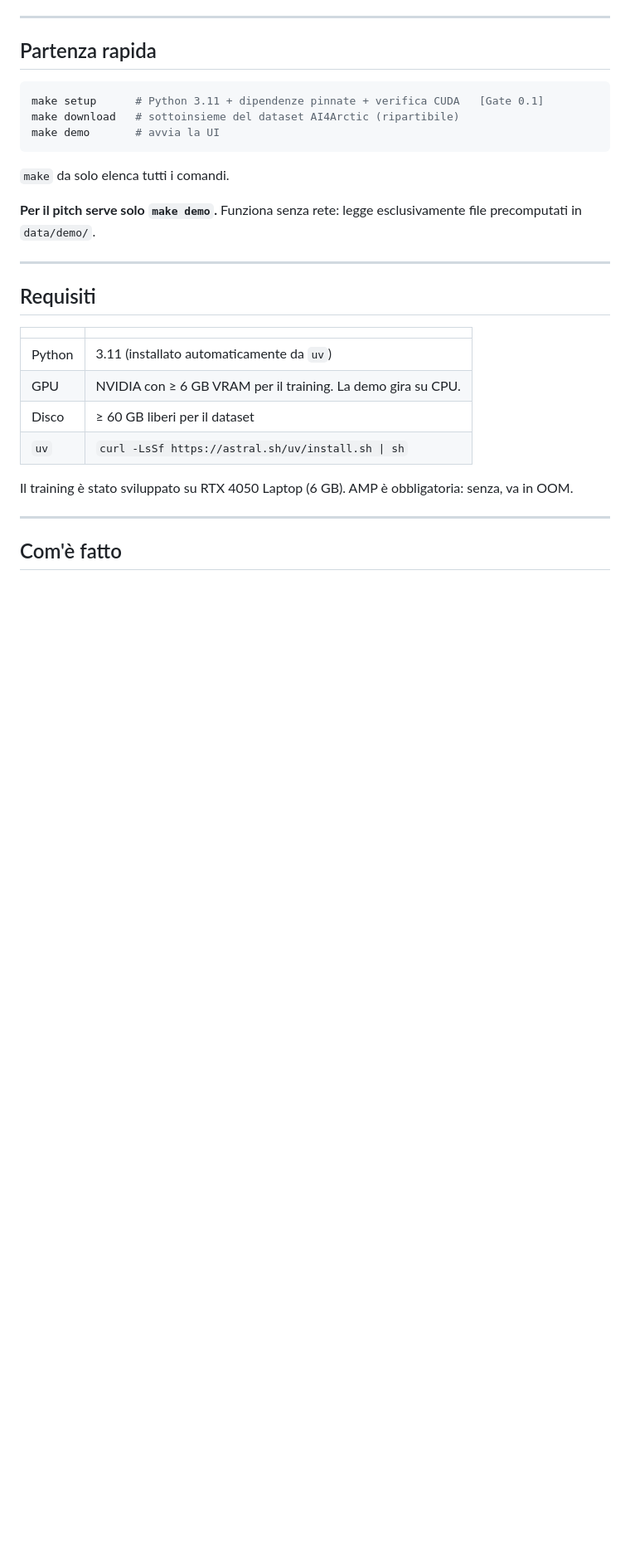
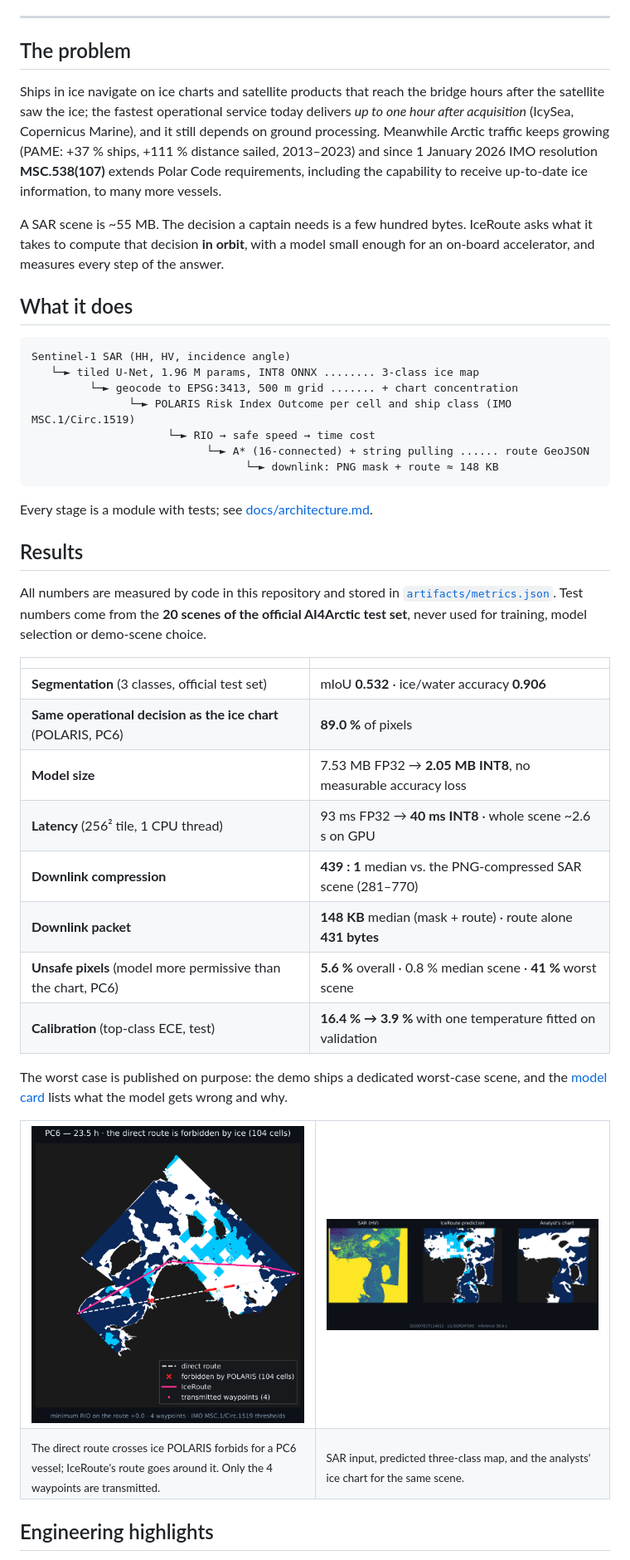
Before and after one commit to DoubleF35/IceRoute, a Markdown page: README.md, the part around one of its changes. Shown at 83% size. Drawn GitHub-style; pictures changed too: docs/img/route.png (added), docs/img/scene.png (added); blank space fills up the shorter version.

````diff
--- a/README.md
+++ b/README.md
@@ -8,34 +27,63 @@ calcola la rotta navale ottimale e downlinka **solo mask + rotta** invece della
 
 ---
 
-## Partenza rapida
+## The problem
 
-```bash
-make setup      # Python 3.11 + dipendenze pinnate + verifica CUDA   [Gate 0.1]
-make download   # sottoinsieme del dataset AI4Arctic (ripartibile)
-make demo       # avvia la UI
+Ships in ice navigate on ice charts and satellite products that reach the bridge hours after the
+satellite saw the ice; the fastest operational service today delivers *up to one hour after
+acquisition* (IcySea, Copernicus Marine), and it still depends on ground processing. Meanwhile
+Arctic traffic keeps growing (PAME: +37 % ships, +111 % distance sailed, 2013–2023) and since
+1 January 2026 IMO resolution **MSC.538(107)** extends Polar Code requirements, including the
+capability to receive up-to-date ice information, to many more vessels.
+
+A SAR scene is ~55 MB. The decision a captain needs is a few hundred bytes. IceRoute asks what it
+takes to compute that decision **in orbit**, with a model small enough for an on-board
+accelerator, and measures every step of the answer.
+
+## What it does
+
+```
+Sentinel-1 SAR (HH, HV, incidence angle)
+   └─► tiled U-Net, 1.96 M params, INT8 ONNX ........ 3-class ice map
+         └─► geocode to EPSG:3413, 500 m grid ....... + chart concentration
+               └─► POLARIS Risk Index Outcome per cell and ship class (IMO MSC.1/Circ.1519)
+                     └─► RIO → safe speed → time cost
+                           └─► A* (16-connected) + string pulling ...... route GeoJSON
+                                 └─► downlink: PNG mask + route ≈ 148 KB
 ```
 
-`make` da solo elenca tutti i comandi.
+Every stage is a module with tests; see [docs/architecture.md](docs/architecture.md).
 
-**Per il pitch serve solo `make demo`.** Funziona senza rete: legge esclusivamente file
-precomputati in `data/demo/`.
+## Results
 
----
-
-## Requisiti
+All numbers are measured by code in this repository and stored in
+[`artifacts/metrics.json`](artifacts/metrics.json). Test numbers come from the **20 scenes of the
+official AI4Arctic test set**, never used for training, model selection or demo-scene choice.
 
 | | |
 |---|---|
-| Python | 3.11 (installato automaticamente da `uv`) |
-| GPU | NVIDIA con ≥ 6 GB VRAM per il training. La demo gira su CPU. |
-| Disco | ≥ 60 GB liberi per il dataset |
-| `uv` | `curl -LsSf https://astral.sh/uv/install.sh \| sh` |
+| **Segmentation** (3 classes, official test set) | mIoU **0.532** · ice/water accuracy **0.906** |
+| **Same operational decision as the ice chart** (POLARIS, PC6) | **89.0 %** of pixels |
+| **Model size** | 7.53 MB FP32 → **2.05 MB INT8**, no measurable accuracy loss |
+| **Latency** (256² tile, 1 CPU thread) | 93 ms FP32 → **40 ms INT8** · whole scene ~2.6 s on GPU |
+| **Downlink compression** | **439 : 1** median vs. the PNG-compressed SAR scene (281–770) |
+| **Downlink packet** | **148 KB** median (mask + route) · route alone **431 bytes** |
+| **Unsafe pixels** (model more permissive than the chart, PC6) | **5.6 %** overall · 0.8 % median scene · **41 %** worst scene |
+| **Calibration** (top-class ECE, test) | **16.4 % → 3.9 %** with one temperature fitted on validation |
 
-Il training è stato sviluppato su RTX 4050 Laptop (6 GB). AMP è obbligatoria: senza,
-va in OOM.
+The worst case is published on purpose: the demo ships a dedicated worst-case scene, and the
+[model card](docs/model-card.md) lists what the model gets wrong and why.
 
----
+<table>
+<tr>
+<td width="50%"><img src="docs/img/route.png" alt="IceRoute route vs. the direct route, which POLARIS forbids"></td>
+<td width="50%"><img src="docs/img/scene.png" alt="SAR input, predicted ice map and the analysts' ice chart"></td>
+</tr>
+<tr>
+<td><sub>The direct route crosses ice POLARIS forbids for a PC6 vessel; IceRoute's route goes around it. Only the 4 waypoints are transmitted.</sub></td>
+<td><sub>SAR input, predicted three-class map, and the analysts' ice chart for the same scene.</sub></td>
+</tr>
+</table>
 
-## Com'è fatto
+## Engineering highlights
 
````
Also changed, not shown: other parts of README.md (+89 -88 lines), artifacts/class_table.md (added, +74 -0 lines), artifacts/estimates_vs_measurements.md (added, +14 -0 lines), docs/img/console.png (added).
